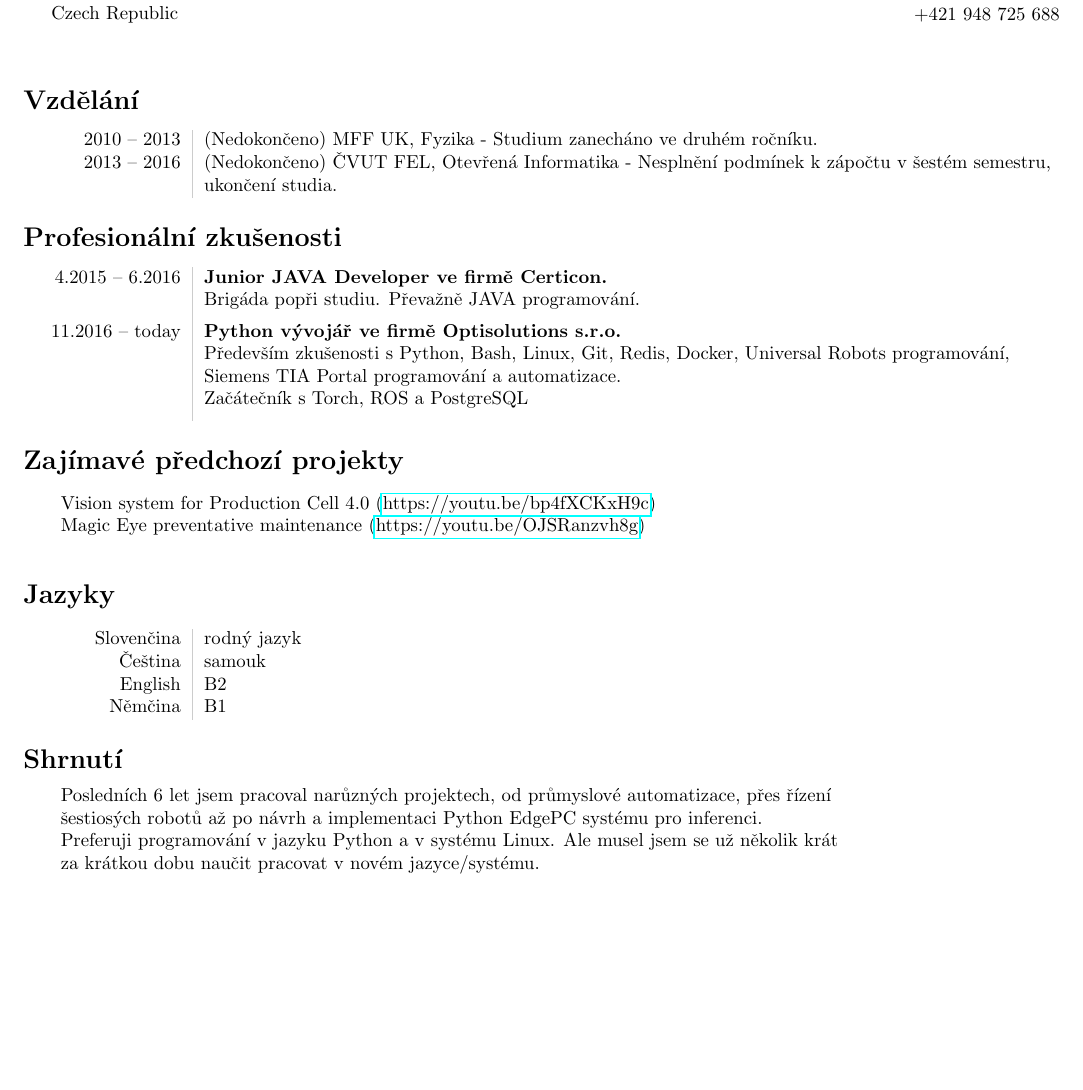
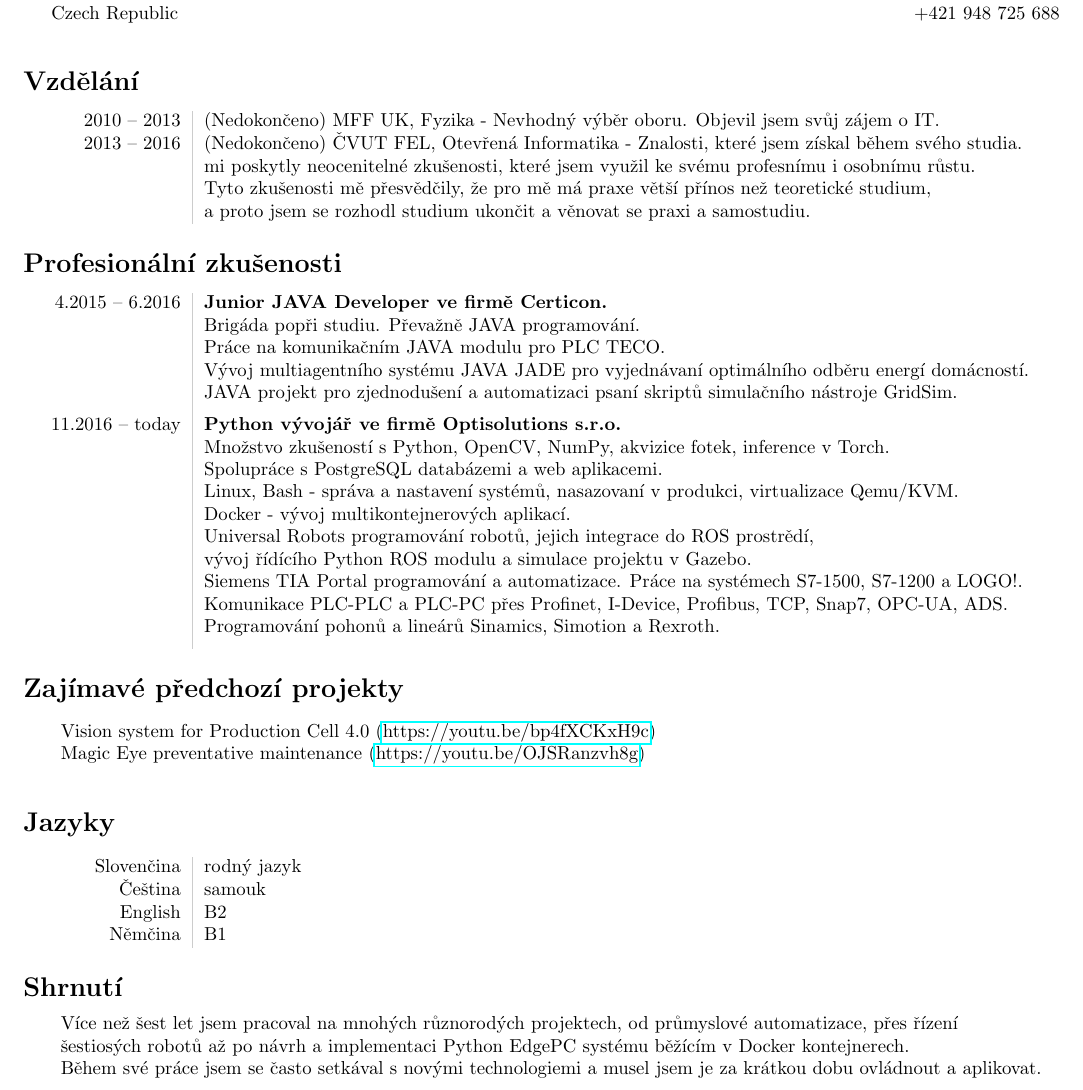
Before and after one commit to MartinCicmanec/CurriculumVitae, a LaTeX CV (cz_martin_cicmanec_cv.tex): part of the page, cut so that both start at the same text, the shorter picture padded with empty space. Compiled offline with pdfLaTeX.

Commit message:
Reworked the CV after tips from Lukáš.

```diff
--- a/cz_martin_cicmanec_cv.tex
+++ b/cz_martin_cicmanec_cv.tex
@@ -1,4 +1,4 @@
-\documentclass[10pt]{article}
+\documentclass[8pt]{article}
 \usepackage{array, xcolor, bibentry}
 \usepackage[margin=1cm]{geometry}
 \usepackage{hyperref}
@@ -7,12 +7,12 @@
 \pdfinfo{
    /Author (Martin Čičmanec)
    /Title  (Curriculum Vitae)
-   /CreationDate (D:20230228195600)
+   /CreationDate (D:20230430195600)
    /Subject (CV for job applications)
    /Keywords (PDF;LaTeX;CV;IT;Python;Linux)
 }
 
-\title{\bfseries\Huge CV - Martin Čičmanec}
+\title{\bfseries\Large CV - Martin Čičmanec}
 \author{martin.cicmanec.47@gmail.com}
 \date{}
 
@@ -29,28 +29,38 @@
     Czech Republic
 \end{minipage}
 \begin{minipage}[ht]{0.48\textwidth}
-    \raggedleft
-    Praha\\
-    \date{28.02.2023}\\
+    \raggedleft Praha\\
+    \date{30.04.2023}\\
     +421 948 725 688
 \end{minipage}
-\vspace{20pt}
+\vspace{10pt}
 
 \section*{Vzdělání}
 \begin{tabular}{L!{\VRule}R}
-    2010 -- 2013&(Nedokončeno) MFF UK, Fyzika - Studium zanecháno ve druhém ročníku.\\
-    2013 -- 2016&(Nedokončeno) ČVUT FEL, Otevřená Informatika - Nesplnění podmínek k zápočtu v šestém semestru,\\
-    &ukončení studia.\\
+    2010 -- 2013&(Nedokončeno) MFF UK, Fyzika - Nevhodný výběr oboru. Objevil jsem svůj zájem o IT.\\
+    2013 -- 2016&(Nedokončeno) ČVUT FEL, Otevřená Informatika - Znalosti, které jsem získal během svého studia.\\
+        &mi poskytly neocenitelné zkušenosti, které jsem využil ke svému profesnímu i osobnímu růstu.\\
+        &Tyto zkušenosti mě přesvědčily, že pro mě má praxe větší přínos než teoretické studium,\\
+        &a proto jsem se rozhodl studium ukončit a věnovat se praxi a samostudiu.\\
 \end{tabular}
 
 \section*{Profesionální zkušenosti}
 \begin{tabular}{L!{\VRule}R}
     4.2015 -- 6.2016 &{\bf Junior JAVA Developer ve firmě Certicon.}\\
-    &Brigáda popři studiu. Převažně JAVA programování.\\[5pt]
+    &Brigáda popři studiu. Převažně JAVA programování.\\
+    &Práce na komunikačním JAVA modulu pro PLC TECO.\\
+    &Vývoj multiagentního systému JAVA JADE pro vyjednávaní optimálního odběru energí domácností.\\
+    &JAVA projekt pro zjednodušení a automatizaci psaní skriptů simulačního nástroje GridSim.\\[5pt]
     11.2016 -- today&{\bf Python vývojář ve firmě Optisolutions s.r.o.}\\
-    &Především zkušenosti s Python, Bash, Linux, Git, Redis, Docker, Universal Robots programování,\\
-    &Siemens TIA Portal programování a automatizace.\\
-    &Začátečník s Torch, ROS a PostgreSQL\\[5pt]
+    &Množstvo zkušeností s Python, OpenCV, NumPy, akvizice fotek, inference v Torch.\\
+    &Spolupráce s PostgreSQL databázemi a web aplikacemi.\\
+    &Linux, Bash - správa a nastavení systémů, nasazovaní v produkci, virtualizace Qemu/KVM.\\
+    &Docker - vývoj multikontejnerových aplikací.\\
+    &Universal Robots programování robotů, jejich integrace do ROS prostrědí,\\
+    &vývoj řídícího Python ROS modulu a simulace projektu v Gazebo.\\
+    &Siemens TIA Portal programování a automatizace. Práce na systémech S7-1500, S7-1200 a LOGO!.\\
+    &Komunikace PLC-PLC a PLC-PC přes Profinet, I-Device, Profibus, TCP, Snap7, OPC-UA, ADS.\\
+    &Programování pohonů a lineárů Sinamics, Simotion a Rexroth.\\[5pt]
 \end{tabular}
 
 \section*{Zajímavé předchozí projekty}
@@ -69,10 +79,9 @@
 
 \section*{Shrnutí}
 \hfill\begin{minipage}{\dimexpr\textwidth-2em}
-    Posledních 6 let jsem pracoval narůzných projektech, od průmyslové automatizace, přes řízení\\
-    šestiosých robotů až po návrh a implementaci Python EdgePC systému pro inferenci.\\
-    Preferuji programování v jazyku Python a v systému Linux. Ale musel jsem se už několik krát\\
-    za krátkou dobu naučit pracovat v novém jazyce/systému.\\
+    Více než šest let jsem pracoval na mnohých různorodých projektech, od průmyslové automatizace, přes řízení\\
+    šestiosých robotů až po návrh a implementaci Python EdgePC systému běžícím v Docker kontejnerech.\\
+    Během své práce jsem se často setkával s novými technologiemi a musel jsem je za krátkou dobu ovládnout a aplikovat.\\
 \end{minipage}
 
 \pagenumbering{gobble}
```
